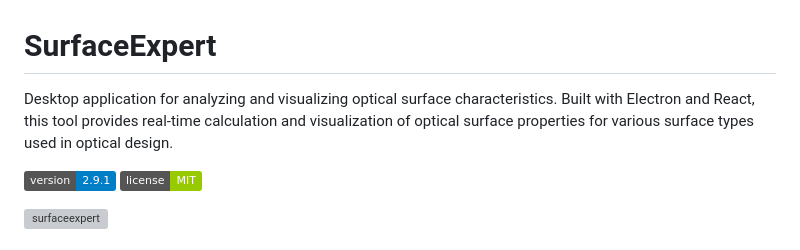
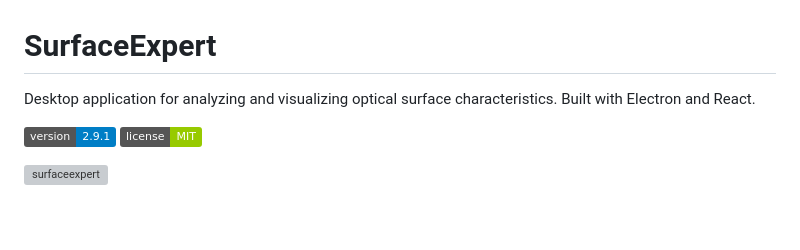
Before and after one commit to JagermeisterLover/SurfaceExpert, a Markdown page: README.md, the part around the change. Drawn GitHub-style; badges without logos; blank space fills up the shorter version; grey boxes are pictures that could not be loaded.

```diff
--- a/README.md
+++ b/README.md
@@ -1,6 +1,6 @@
 # SurfaceExpert
 
-Desktop application for analyzing and visualizing optical surface characteristics. Built with Electron and React, this tool provides real-time calculation and visualization of optical surface properties for various surface types used in optical design.
+Desktop application for analyzing and visualizing optical surface characteristics. Built with Electron and React.
 
 ![Version](https://img.shields.io/badge/version-2.9.1-blue)
 ![License](https://img.shields.io/badge/license-MIT-green)
```
